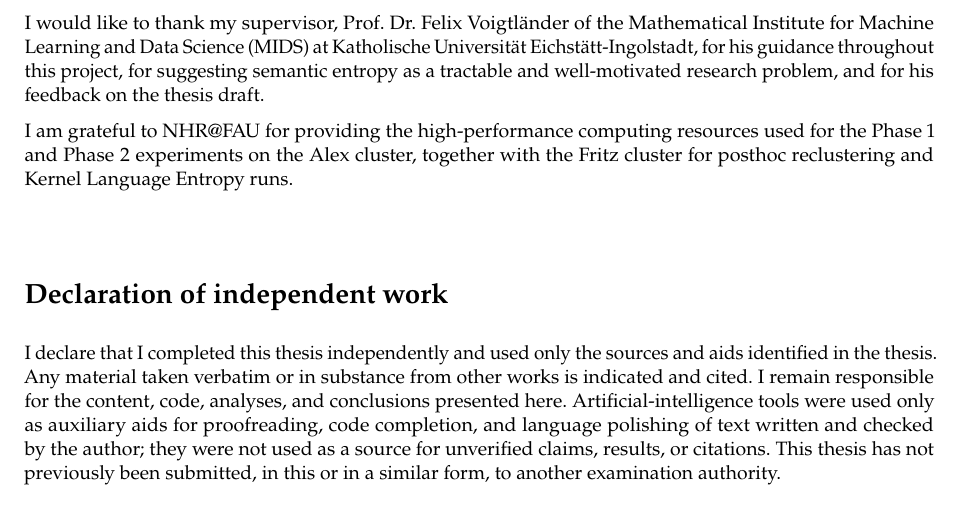
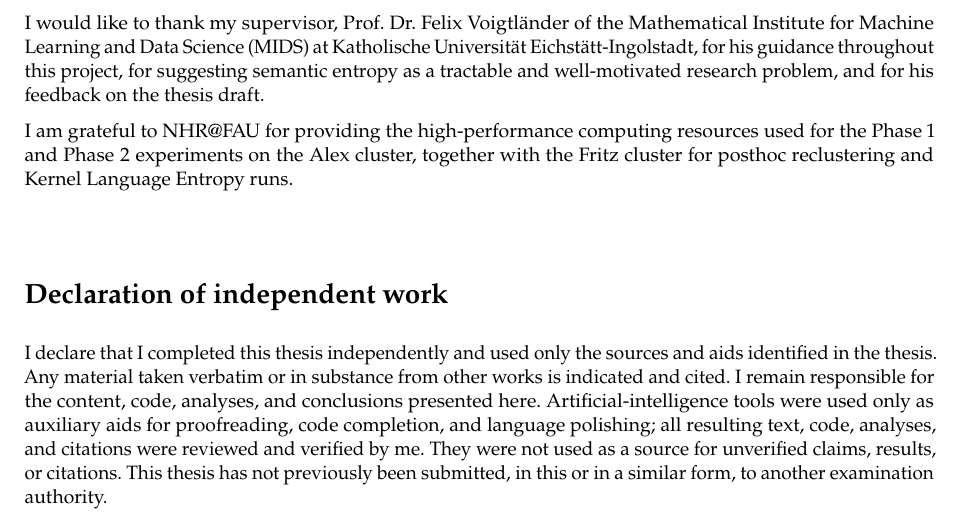
Before and after one commit to D3prave/thesis, a LaTeX thesis (thesis/main.tex, which reads thesis/frontmatter/acknowledgements.tex): part of page 5 of 28, cut so that both start at the same text. Compiled offline with pdfLaTeX.

Commit message:
Clarify AI-use declaration wording

```diff
--- a/thesis/frontmatter/acknowledgements.tex
+++ b/thesis/frontmatter/acknowledgements.tex
@@ -23,8 +23,9 @@ sources and aids identified in the thesis. Any material taken verbatim
 or in substance from other works is indicated and cited. I remain
 responsible for the content, code, analyses, and conclusions presented
 here. Artificial-intelligence tools were used only as auxiliary aids for
-proofreading, code completion, and language polishing of text written
-and checked by the author; they were not used as a source for
-unverified claims, results, or citations. This thesis has not previously
+proofreading, code completion, and language polishing; all resulting
+text, code, analyses, and citations were reviewed and verified by me.
+They were not used as a source for unverified claims, results, or
+citations. This thesis has not previously
 been submitted, in this or in a similar form, to another examination
 authority.
```
